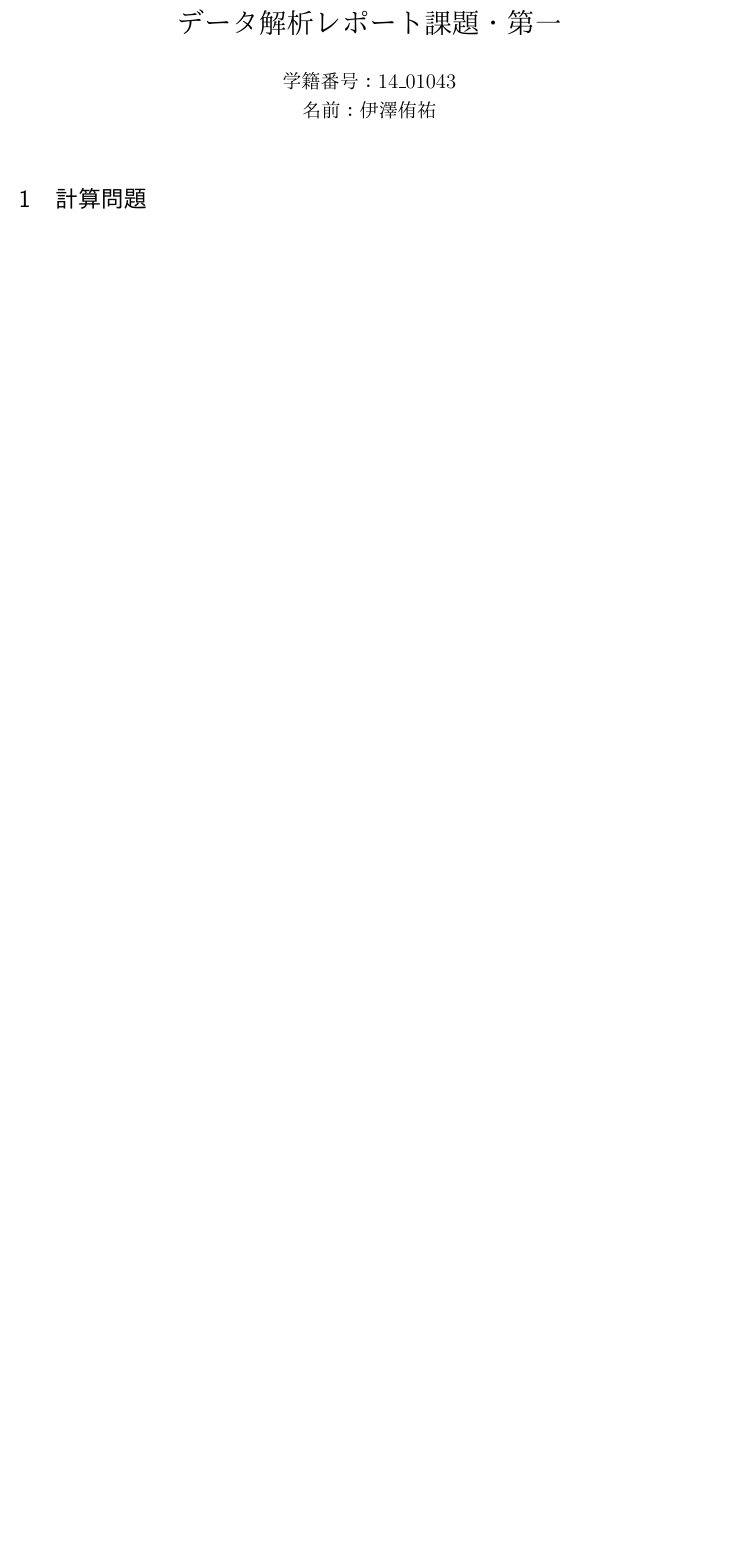
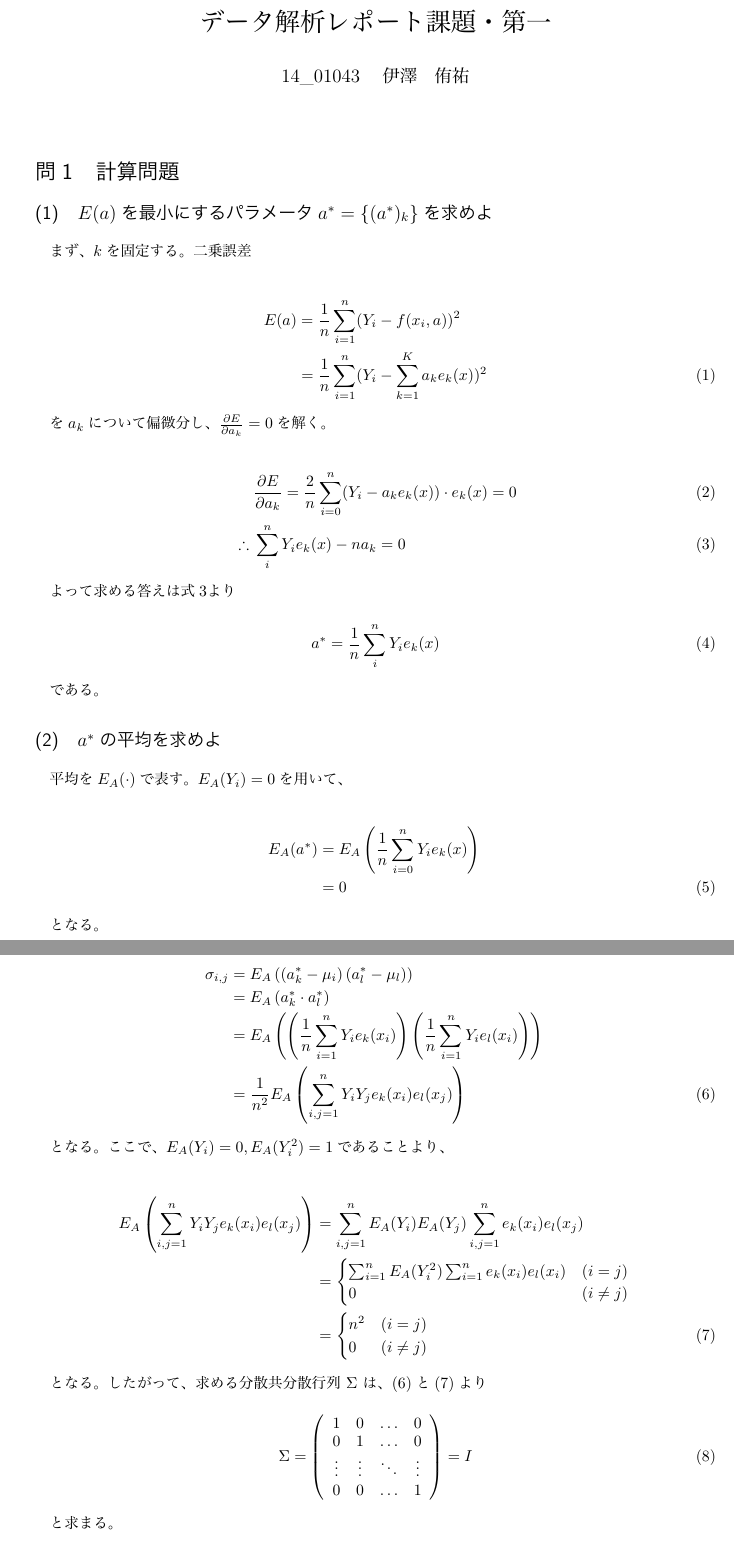
Before and after one commit to 3tty0n/data-analysis, a LaTeX document (report/report.tex): part of the page before the commit and two parts of pages 1 and 2 of 2 after it, the two joined at a grey line, cut so that both start at the same text, the shorter picture padded with empty space. The pictures show the PDF file report/report.pdf that the author committed with the source.

Commit message:
finish by (4)

```diff
--- a/report/report.tex
+++ b/report/report.tex
@@ -2,3 +2 @@
 
-\usepackage{otf}
-\usepackage{amsmath}
@@ -5,10 +11,52 @@
+\renewcommand{\thesection}{問\arabic{section}}
+\renewcommand{\thesubsection}{(\arabic{subsection})}
+\renewcommand{\thesubsubsection}{(\arabic{subsection}.\arabic{subsubsection})}
 
 \title{データ解析レポート課題・第一}
-\author{学籍番号：14\_01043 \\ 名前：伊澤侑祐}
+\author{14\_01043　伊澤　侑祐}
 \date{}
 
 \begin{document}
+\maketitle
+\section{計算問題}
+\subsection{$E(a)$を最小にするパラメータ$a^* = \{(a^*)_k$\}を求めよ}
+まず、$k$を固定する。二乗誤差
 
-\maketitle
+\begin{eqnarray}
+  E(a) &=& \frac{1}{n} \sum_{i = 1}^n (Y_i - f(x_i, a))^2 \nonumber \\
+       &=& \frac{1}{n} \sum_{i = 1}^n (Y_i - \sum_{k = 1}^K a_k e_k(x))^2
+\end{eqnarray}
 
-\section{計算問題}
+を$a_k$について偏微分し、$\frac{\partial E}{\partial a_k} = 0$を解く。
+
+\begin{eqnarray}
+  &&\frac{\partial E}{\partial a_k}
+    = \frac{2}{n} \sum_{i = 0}^n (Y_i - a_ke_k(x)) \cdot e_k(x) = 0 \\
+    &\therefore& \, \sum_i^n Y_i e_k(x) - n a_k = 0
+    \label{ans-1-before}
+\end{eqnarray}
+
+よって求める答えは式\ref{ans-1-before}より
+
+\begin{equation}
+  a^* = \frac{1}{n} \sum_i^n Y_i e_k(x)
+\end{equation}
+
+である。
+
+\subsection{$a^*$の平均を求めよ}
+平均を$E_A(\cdot)$で表す。$E_A(Y_i) = 0$を用いて、
+
+\begin{eqnarray}
+  E_A(a^*)
+    &=& E_A \left(\frac{1}{n}\sum_{i=0}^n Y_i e_k (x) \right) \nonumber \\
+    &=& 0
+\end{eqnarray}
+
+となる。
+\subsection{}
+まず、一般に$(k, l)$成分の場合の共分散を考える。$i$成分の期待値を$\mu_i$と置くと、
+
+\begin{eqnarray}
+  \sigma_{i, j}
+    &=& E_A
@@ -14,0 +75,9 @@
+        \sum_{i, j = 1}^n Y_i Y_j e_k(x_i) e_l(x_j)
+      \right) \label{var_ea_1}
+\end{eqnarray}
+
+となる。ここで、$E_A(Y_i) = 0, E_A(Y_i^2) = 1$であることより、
+
+\begin{eqnarray}
+  E_A\left(
+    \sum_{i, j = 1}^n Y_i Y_j e_k(x_i) e_l(x_j)
@@ -14,0 +92,8 @@
+      0 & (i \neq j)
+    \end{cases} \label{var_ea_2}
+\end{eqnarray}
+
+となる。したがって、求める分散共分散行列 $\Sigma$ は、(\ref{var_ea_1})と(\ref{var_ea_2})より
+
+\begin{equation}
+  \Sigma = \left(
@@ -15,8 +105,16 @@
+    \end{array}
+  \right) = I
+\end{equation}
+
+と求まる。
+
+\subsection{}
+
 
 \section{応用問題}
 
-\subsection*{(1)}
-「市町村2012estat.csv」に対し、回帰分析とクラスタ分析を用いて解析を行った。
+\subsection{}
+「市町村2012estat.csv」に対し、回帰分析、主成分分析とクラスタ分析を用いて解析を行った。
 
 \subsubsection{回帰分析}
 
```
Also changed, not shown: report/report.pdf, report/report.tex (35 more changed lines).
